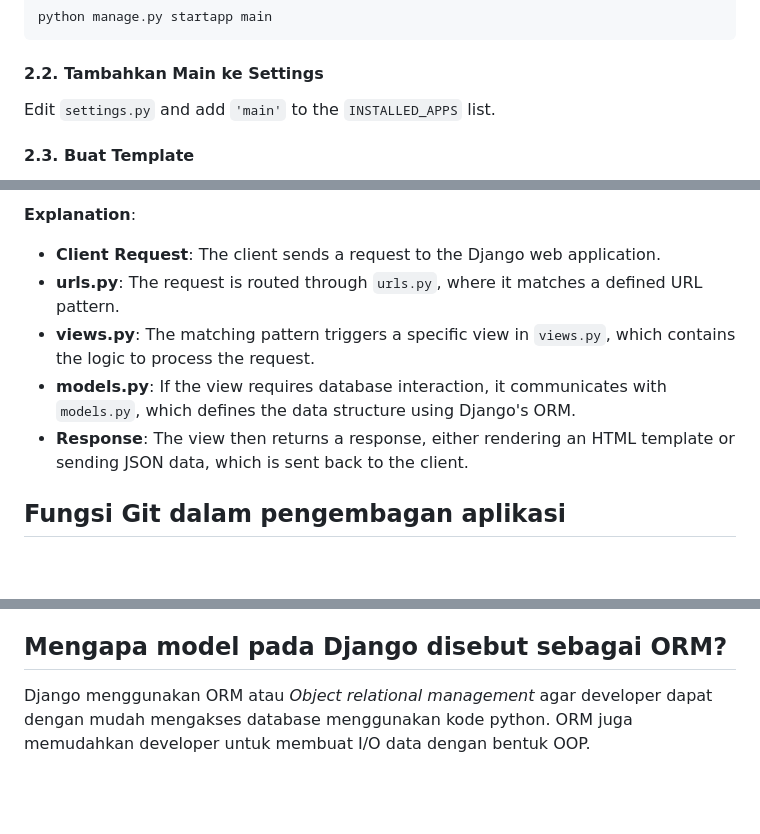
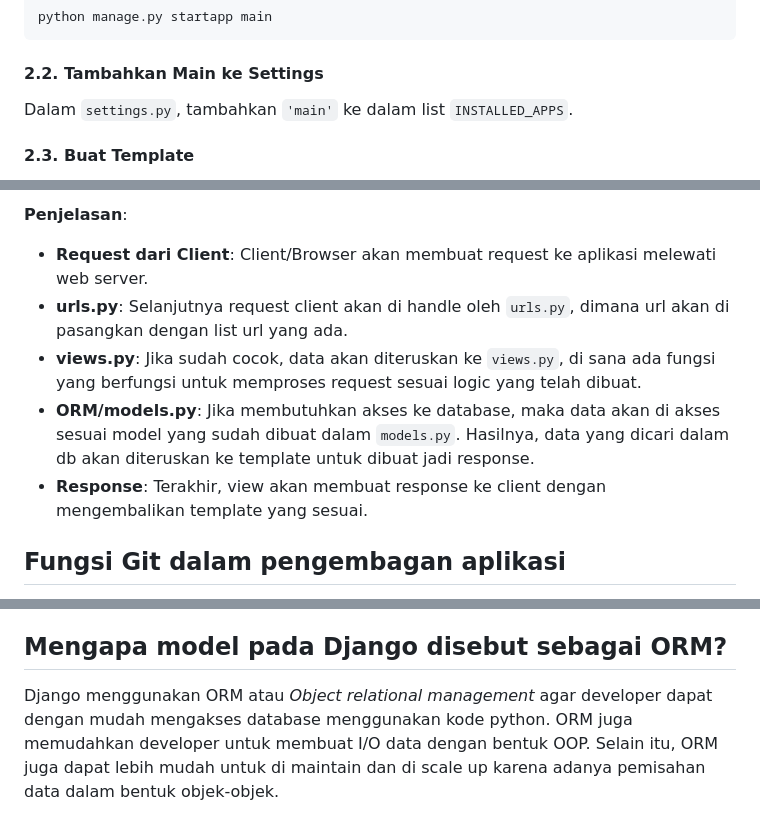
Before and after one commit to m-azzam-azis/pbp-store, a Markdown page: README.md, 3 parts joined by grey strips. Rendered like a GitHub page; blank space fills up the shorter version.

````diff
--- a/README.md
+++ b/README.md
@@ -65,7 +63,7 @@ python manage.py startapp main
 ```
 
 #### 2.2. Tambahkan Main ke Settings
-Edit `settings.py` and add `'main'` to the `INSTALLED_APPS` list.
+Dalam `settings.py`, tambahkan `'main'` ke dalam list `INSTALLED_APPS`.
 
 #### 2.3. Buat Template
 - Buat folder dengan nama `templates` di dalam app `main` .
@@ -150,11 +148,11 @@ ALLOWED_HOSTS = ["localhost", "127.0.0.1", "http://pbp.cs.ui.ac.id/muhammad-azza
 
-**Explanation**:
+**Penjelasan**:
 
-- **Client Request**: The client sends a request to the Django web application.
-- **urls.py**: The request is routed through `urls.py`, where it matches a defined URL pattern.
-- **views.py**: The matching pattern triggers a specific view in `views.py`, which contains the logic to process the request.
-- **models.py**: If the view requires database interaction, it communicates with `models.py`, which defines the data structure using Django's ORM.
-- **Response**: The view then returns a response, either rendering an HTML template or sending JSON data, which is sent back to the client.
+- **Request dari Client**: Client/Browser akan membuat request ke aplikasi melewati web server.
+- **urls.py**: Selanjutnya request client akan di handle oleh `urls.py`, dimana url akan di pasangkan dengan list url yang ada.
+- **views.py**: Jika sudah cocok, data akan diteruskan ke `views.py`, di sana ada fungsi yang berfungsi untuk memproses request sesuai logic yang telah dibuat.
+- **ORM/models.py**: Jika membutuhkan akses ke database, maka data akan di akses sesuai model yang sudah dibuat dalam `models.py`. Hasilnya, data yang dicari dalam db akan diteruskan ke template untuk dibuat jadi response.
+- **Response**: Terakhir, view akan membuat response ke client dengan mengembalikan template yang sesuai.
 
 ## Fungsi Git dalam pengembagan aplikasi
 
@@ -174,4 +172,4 @@ Beberapa alasa utama mengapa Django baik untuk diajarkan ke-pemula adalah:
 
 ## Mengapa model pada Django disebut sebagai ORM?
 
-Django menggunakan ORM atau _Object relational management_ agar developer dapat dengan mudah mengakses database menggunakan kode python. ORM juga memudahkan developer untuk membuat I/O data dengan bentuk OOP.
+Django menggunakan ORM atau _Object relational management_ agar developer dapat dengan mudah mengakses database menggunakan kode python. ORM juga memudahkan developer untuk membuat I/O data dengan bentuk OOP. Selain itu, ORM juga dapat lebih mudah untuk di maintain dan di scale up karena adanya pemisahan data dalam bentuk objek-objek.
````
Also changed, not shown: other parts of README.md (+1 -3 lines).
